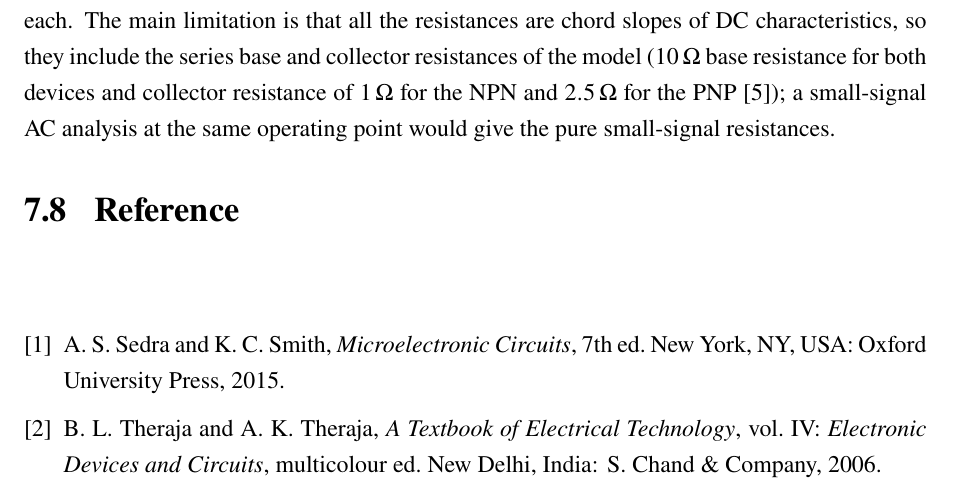
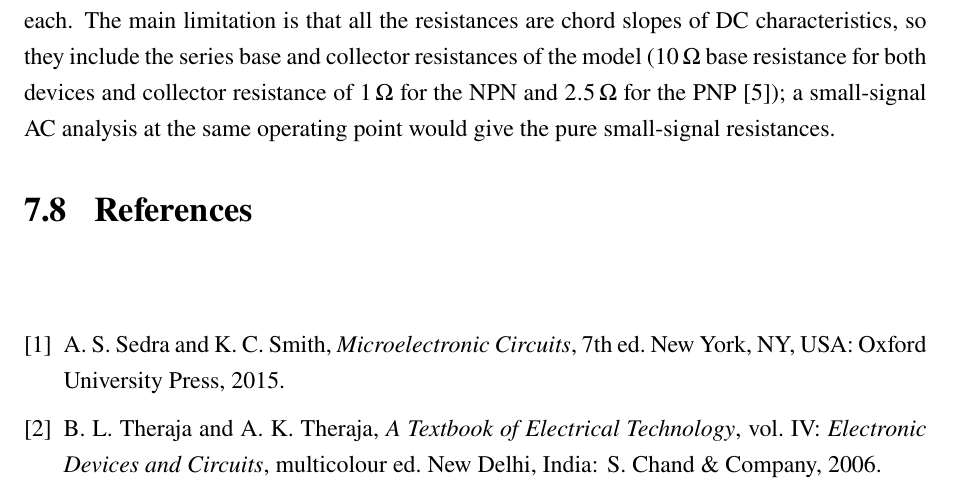
Before and after one commit to siamsamix/Circuit_Simulation_Lab_Reports, a LaTeX document (exp7/Lab_report_latex/report.tex): part of page 31 of 31, cut so that both start at the same text. Compiled offline with pdfLaTeX.

Commit message:
Update a bunch of files

```diff
--- a/exp7/Lab_report_latex/report.tex
+++ b/exp7/Lab_report_latex/report.tex
@@ -966,7 +966,7 @@
 
 	%\clearpage
 	% =====================================================================
-	\section{Reference}
+	\section{References}
 	% =====================================================================
 	\renewcommand{\refname}{} % suppress the duplicate "References" heading
 	\sloppy
```
Also changed, not shown: exp7/Lab_report_latex/report.pdf, 4 other files.
